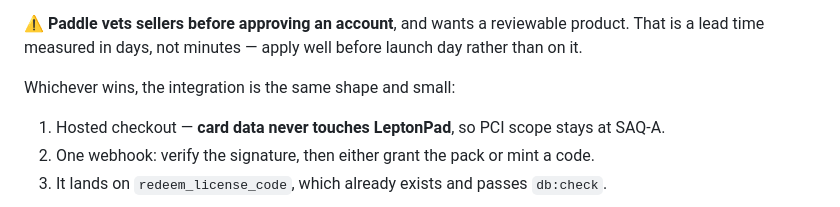
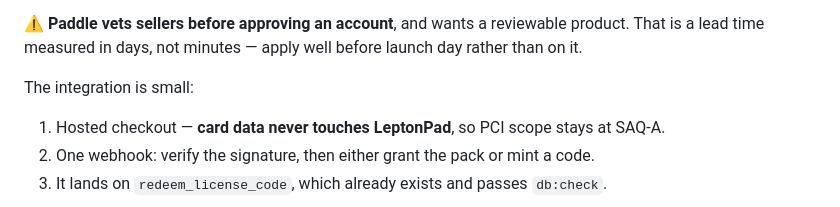
Before and after one commit to jrmarcum/LeptonPad, a Markdown page: cmem/roadmap.md, the part around the change. Drawn GitHub-style.

Commit message:
docs: tighten the Paddle decision wording
The section still read as undecided below the decision line.

Co-Authored-By: Claude Opus 5 <noreply@anthropic.com>

```diff
--- a/cmem/roadmap.md
+++ b/cmem/roadmap.md
@@ -68,7 +68,7 @@ effective fees approaching 9% with add-ons, which erodes the reason to pay an Mo
 ⚠️ **Paddle vets sellers before approving an account**, and wants a reviewable product. That is a
 lead time measured in days, not minutes — apply well before launch day rather than on it.
 
-Whichever wins, the integration is the same shape and small:
+The integration is small:
 
 1. Hosted checkout — **card data never touches LeptonPad**, so PCI scope stays at SAQ-A.
 2. One webhook: verify the signature, then either grant the pack or mint a code.
```
